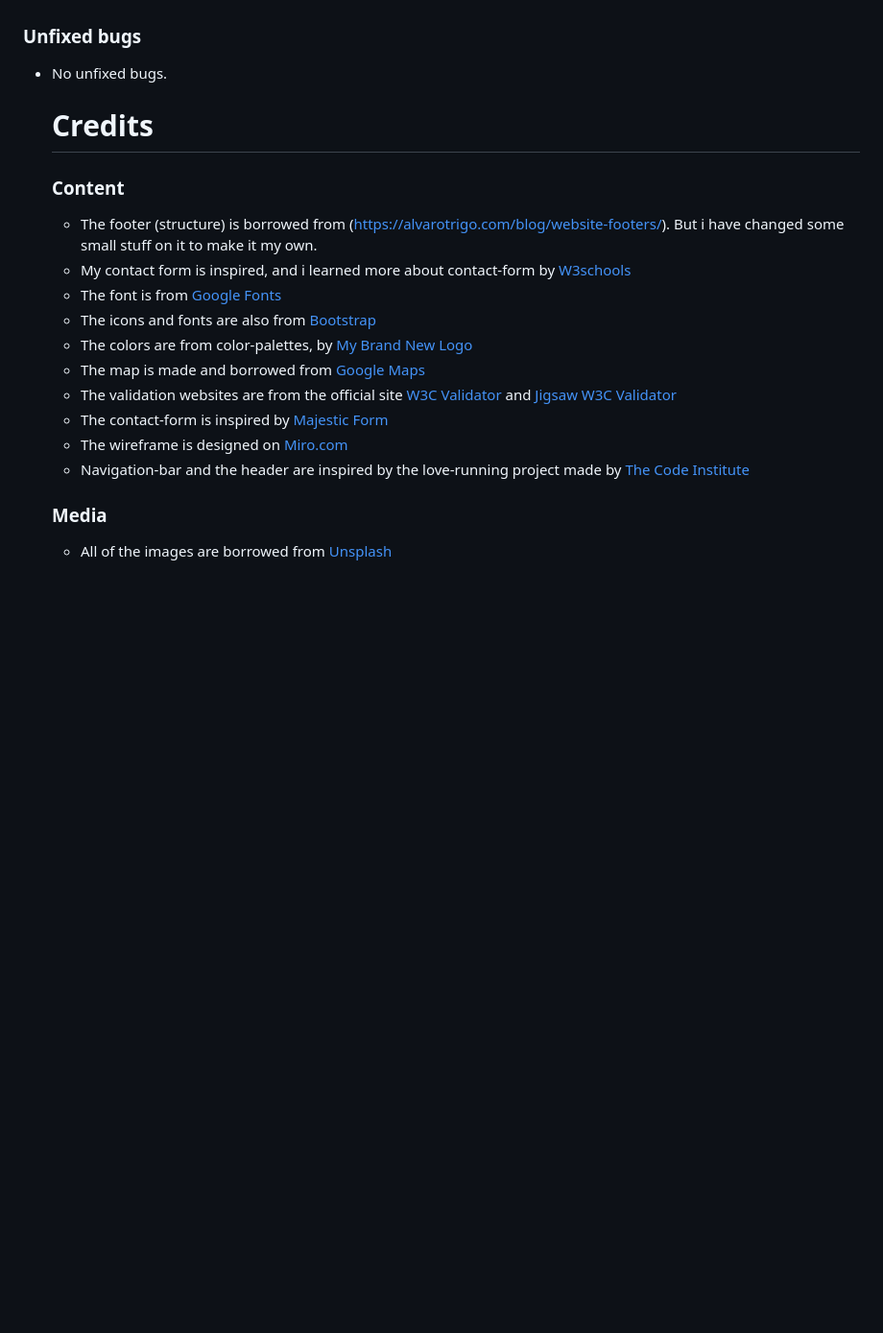
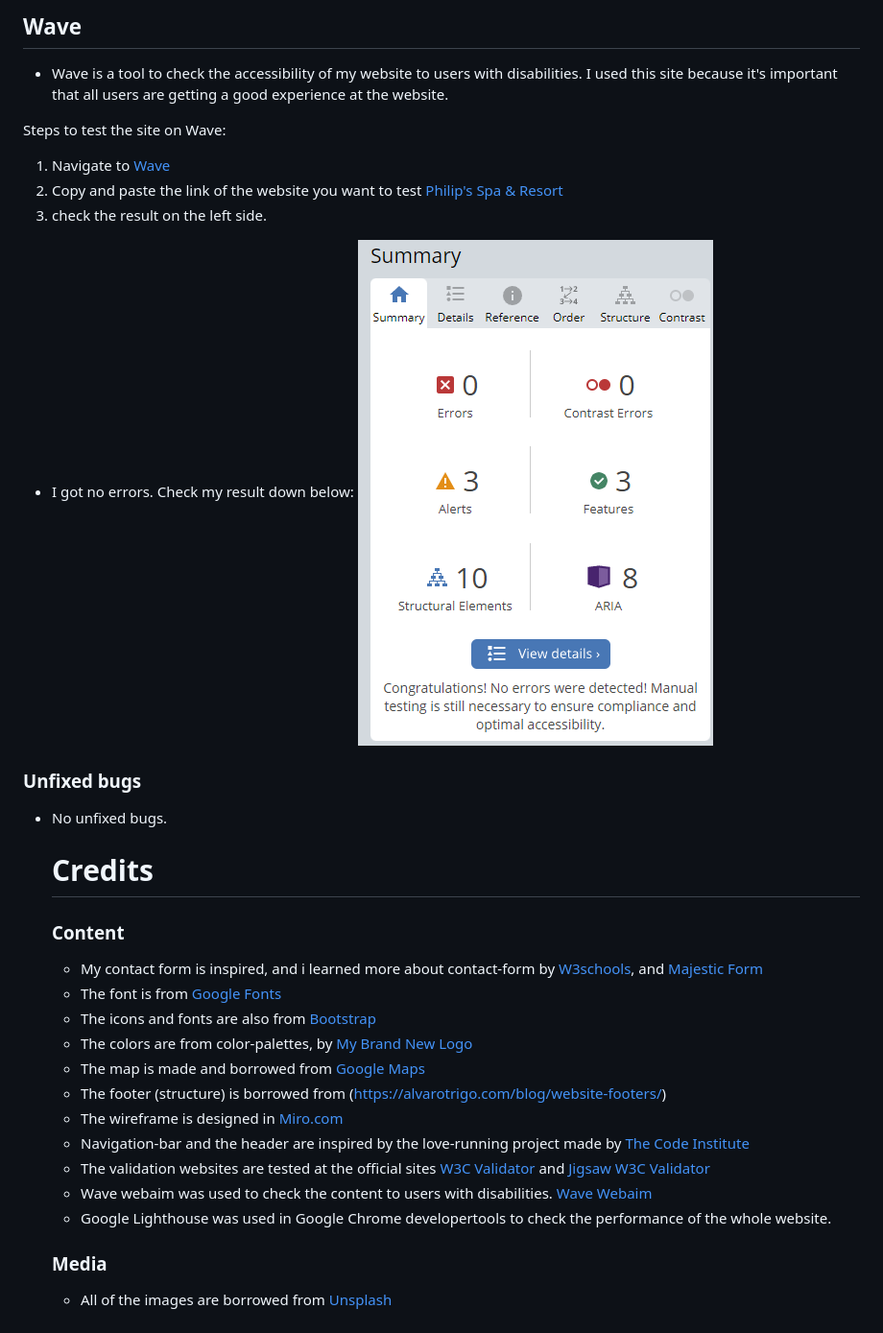
Before and after one commit to pphilippersson6/philip-spa-PP1, a Markdown page: README.md, the part around the change printed below. Shown: that part at 96% size. GitHub-like rendering; pictures changed too: readme-assets/images/wave-result.png (added); blank space fills up the shorter version.

```diff
--- a/README.md
+++ b/README.md
@@ -142,20 +139,32 @@ The codes have been tested by alot of aspects. One of the programs i used was th
 
+## Wave
+- Wave is a tool to check the accessibility of my website to users with disabilities. I used this site because it's important that all users are getting a good experience at the website.
+
+Steps to test the site on Wave:
+1. Navigate to [Wave](https://wave.webaim.org/)
+2. Copy and paste the link of the website you want to test [Philip's Spa & Resort](https://pphilippersson6.github.io/philip-spa-PP1/index.html)
+3. check the result on the left side.
+
+- I got no errors.
+    Check my result down below:
+    ![Wave Result](readme-assets/images/wave-result.png)
 
 ### Unfixed bugs
 - No unfixed bugs.
 
     # Credits
     ### Content
-    * The footer (structure) is borrowed from (https://alvarotrigo.com/blog/website-footers/). But i have changed some small stuff on it to make it my own.
-    * My contact form is inspired, and i learned more about contact-form by [W3schools](https://www.w3schools.com/howto/howto_css_contact_form.asp)
+    * My contact form is inspired, and i learned more about contact-form by [W3schools](https://www.w3schools.com/howto/howto_css_contact_form.asp), and [Majestic Form](https://www.majesticform.com/form-guides/html-email-form)
     * The font is from [Google Fonts](https://fonts.google.com/)
     * The icons and fonts are also from [Bootstrap](https://getbootstrap.com/)
     * The colors are from color-palettes, by [My Brand New Logo](https://mybrandnewlogo.com/)
     * The map is made and borrowed from [Google Maps](https://goo.gl/maps/cWNoHBrx8QueiSH46)
-    * The validation websites are from the official site [W3C Validator](https://validator.w3.org/) and [Jigsaw W3C Validator](https://jigsaw.w3.org/css-validator/)
-    * The contact-form is inspired by [Majestic Form](https://www.majesticform.com/form-guides/html-email-form)
-    * The wireframe is designed on [Miro.com](https://miro.com/)
+    * The footer (structure) is borrowed from (https://alvarotrigo.com/blog/website-footers/)
+    * The wireframe is designed in [Miro.com](https://miro.com/)
     * Navigation-bar and the header are inspired by the love-running project made by [The Code Institute](https://learn.codeinstitute.net/courses/course-v1:CodeInstitute+LR101+2021_T1/courseware/4a07c57382724cfda5834497317f24d5/6fd29d155c3b42248ff57bae32978a4b/)
+    * The validation websites are tested at the official sites [W3C Validator](https://validator.w3.org/) and [Jigsaw W3C Validator](https://jigsaw.w3.org/css-validator/)
+    * Wave webaim was used to check the content to users with disabilities. [Wave Webaim](https://wave.webaim.org/)
+    * Google Lighthouse was used in Google Chrome developertools to check the performance of the whole website.
 
     ### Media
     * All of the images are borrowed from [Unsplash](https://unsplash.com/s/photos/spa)
```
Also changed, not shown: other parts of README.md (+11 -14 lines), readme-assets/images/amiresponsive.png (added), readme-assets/images/lighthouse-desktop.png (added), readme-assets/images/lighthouse-mobile.png (added).
